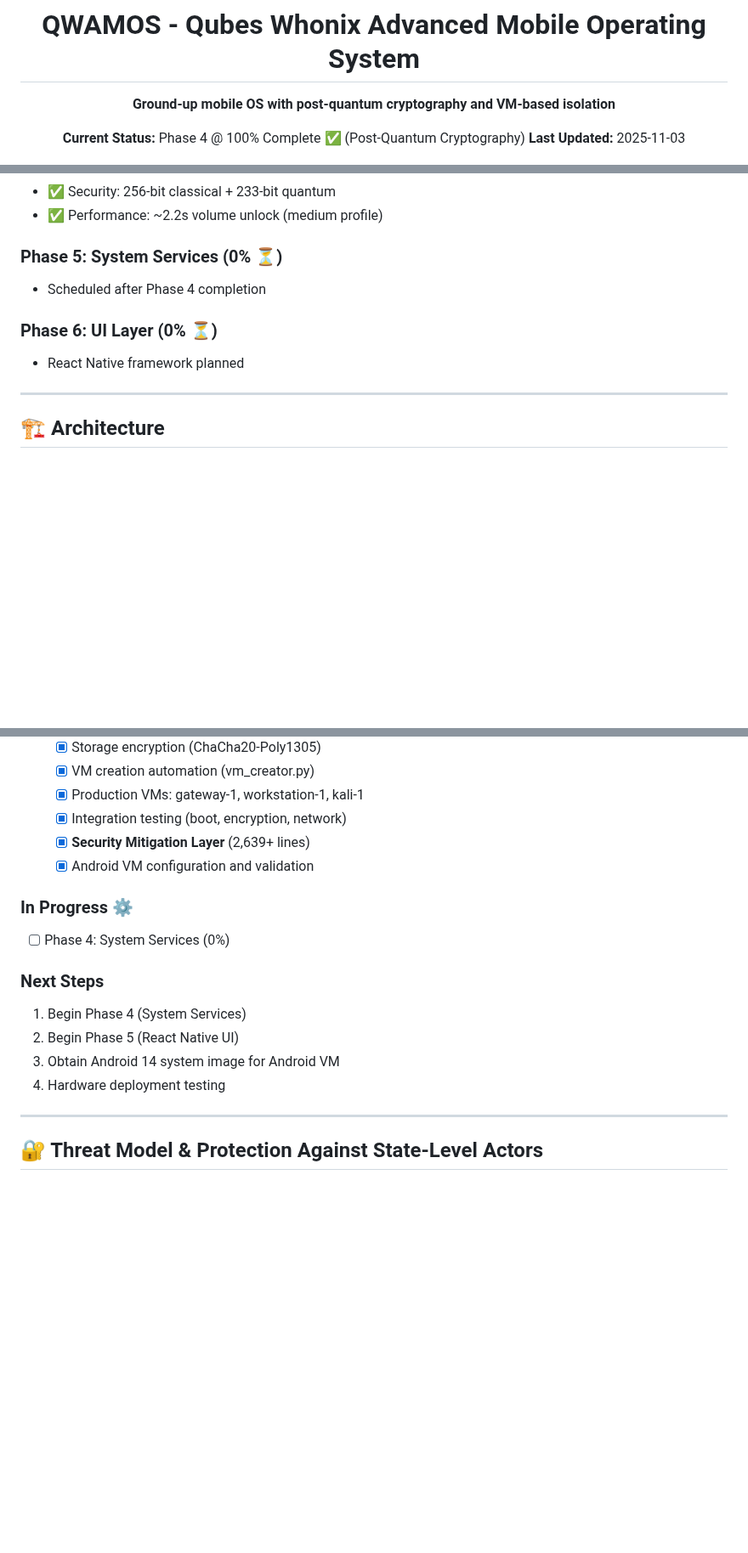
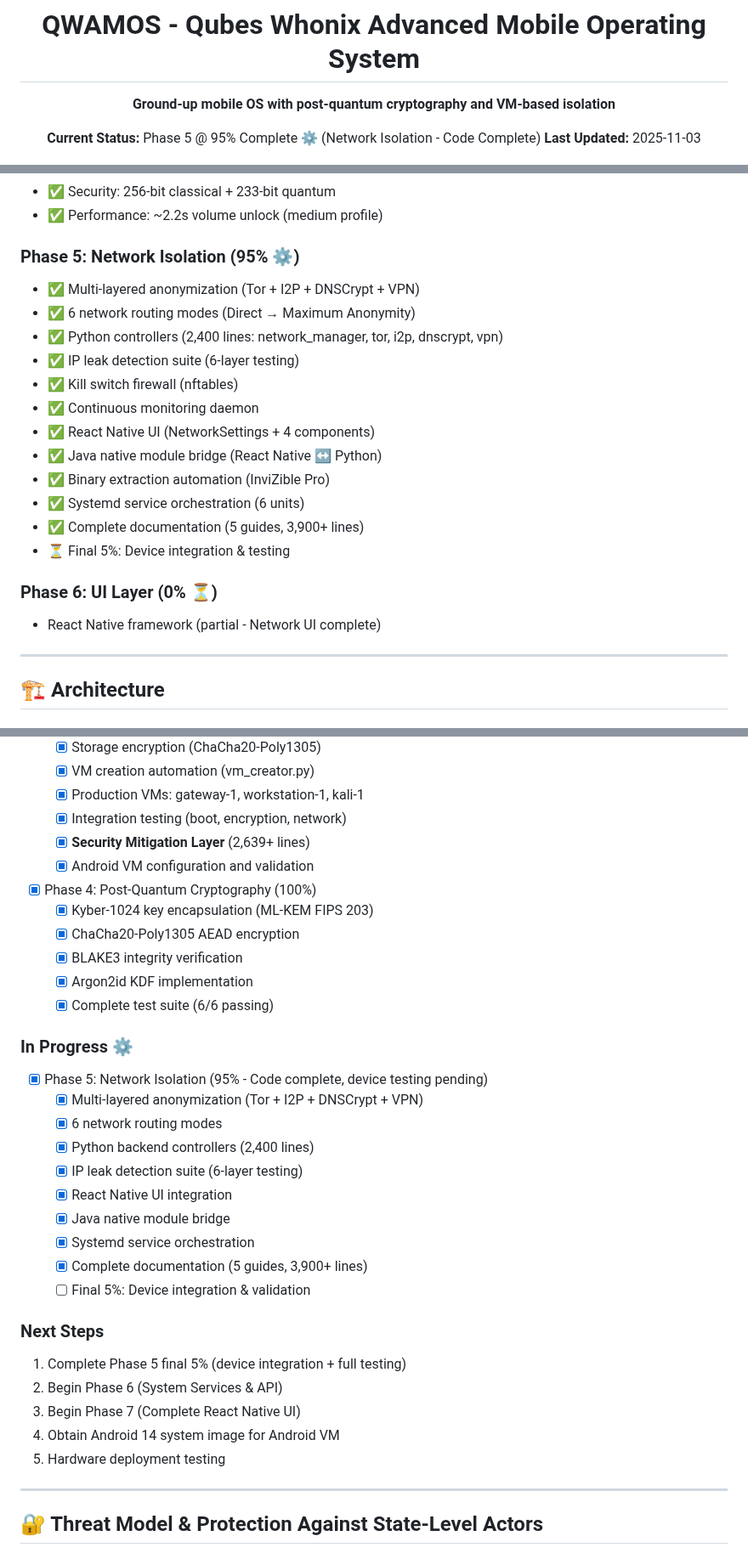
Before and after one commit to Dezirae-Stark/QWAMOS, a Markdown page: README.md, 3 parts joined by grey strips. Shown at 85% size. Drawn GitHub-style; blank space fills up the shorter version.

```diff
--- a/README.md
+++ b/README.md
@@ -6,7 +6,7 @@
 
 **Ground-up mobile OS with post-quantum cryptography and VM-based isolation**
 
-**Current Status:** Phase 4 @ 100% Complete ✅ (Post-Quantum Cryptography)
+**Current Status:** Phase 5 @ 95% Complete ⚙️ (Network Isolation - Code Complete)
 **Last Updated:** 2025-11-03
 
 [![License: GPL v3](https://img.shields.io/badge/License-GPLv3-blue.svg)](https://www.gnu.org/licenses/gpl-3.0)
@@ -74,11 +75,22 @@ QWAMOS is a security-focused mobile operating system built from scratch with:
 - ✅ Security: 256-bit classical + 233-bit quantum
 - ✅ Performance: ~2.2s volume unlock (medium profile)
 
-### Phase 5: System Services (0% ⏳)
-- Scheduled after Phase 4 completion
+### Phase 5: Network Isolation (95% ⚙️)
+- ✅ Multi-layered anonymization (Tor + I2P + DNSCrypt + VPN)
+- ✅ 6 network routing modes (Direct → Maximum Anonymity)
+- ✅ Python controllers (2,400 lines: network_manager, tor, i2p, dnscrypt, vpn)
+- ✅ IP leak detection suite (6-layer testing)
+- ✅ Kill switch firewall (nftables)
+- ✅ Continuous monitoring daemon
+- ✅ React Native UI (NetworkSettings + 4 components)
+- ✅ Java native module bridge (React Native ↔ Python)
+- ✅ Binary extraction automation (InviZible Pro)
+- ✅ Systemd service orchestration (6 units)
+- ✅ Complete documentation (5 guides, 3,900+ lines)
+- ⏳ Final 5%: Device integration & testing
 
 ### Phase 6: UI Layer (0% ⏳)
-- React Native framework planned
+- React Native framework (partial - Network UI complete)
 
 ---
 
@@ -320,15 +370,31 @@ bash ~/QWAMOS/security/gateway_vm/firewall/rules-strict.sh
   - [x] Integration testing (boot, encryption, network)
   - [x] **Security Mitigation Layer** (2,639+ lines)
   - [x] Android VM configuration and validation
+- [x] Phase 4: Post-Quantum Cryptography (100%)
+  - [x] Kyber-1024 key encapsulation (ML-KEM FIPS 203)
+  - [x] ChaCha20-Poly1305 AEAD encryption
+  - [x] BLAKE3 integrity verification
+  - [x] Argon2id KDF implementation
+  - [x] Complete test suite (6/6 passing)
 
 ### In Progress ⚙️
-- [ ] Phase 4: System Services (0%)
+- [x] Phase 5: Network Isolation (95% - Code complete, device testing pending)
+  - [x] Multi-layered anonymization (Tor + I2P + DNSCrypt + VPN)
+  - [x] 6 network routing modes
+  - [x] Python backend controllers (2,400 lines)
+  - [x] IP leak detection suite (6-layer testing)
+  - [x] React Native UI integration
+  - [x] Java native module bridge
+  - [x] Systemd service orchestration
+  - [x] Complete documentation (5 guides, 3,900+ lines)
+  - [ ] Final 5%: Device integration & validation
 
 ### Next Steps
-1. Begin Phase 4 (System Services)
-2. Begin Phase 5 (React Native UI)
-3. Obtain Android 14 system image for Android VM
-4. Hardware deployment testing
+1. Complete Phase 5 final 5% (device integration + full testing)
+2. Begin Phase 6 (System Services & API)
+3. Begin Phase 7 (Complete React Native UI)
+4. Obtain Android 14 system image for Android VM
+5. Hardware deployment testing
 
 ---
 
```
Also changed, not shown: other parts of README.md (+39 -0 lines).
